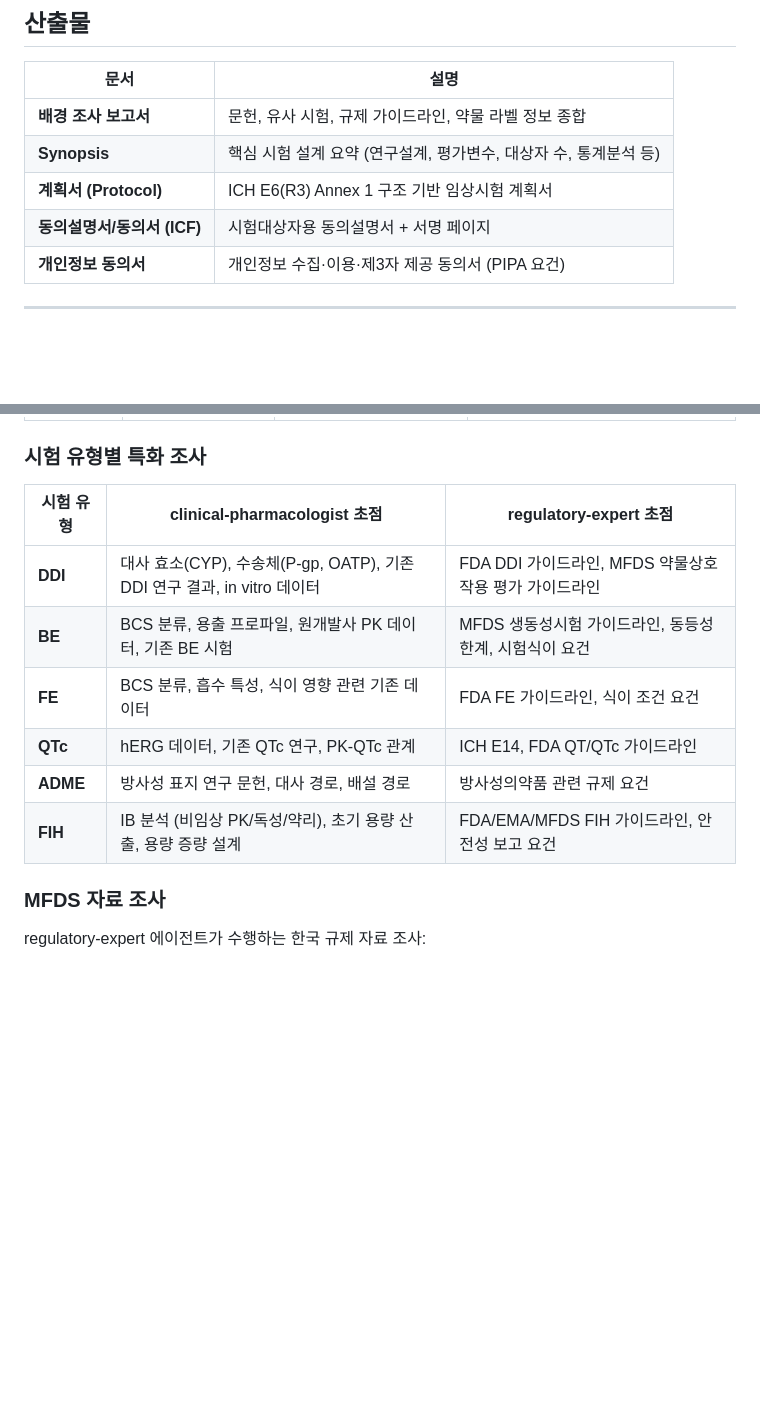
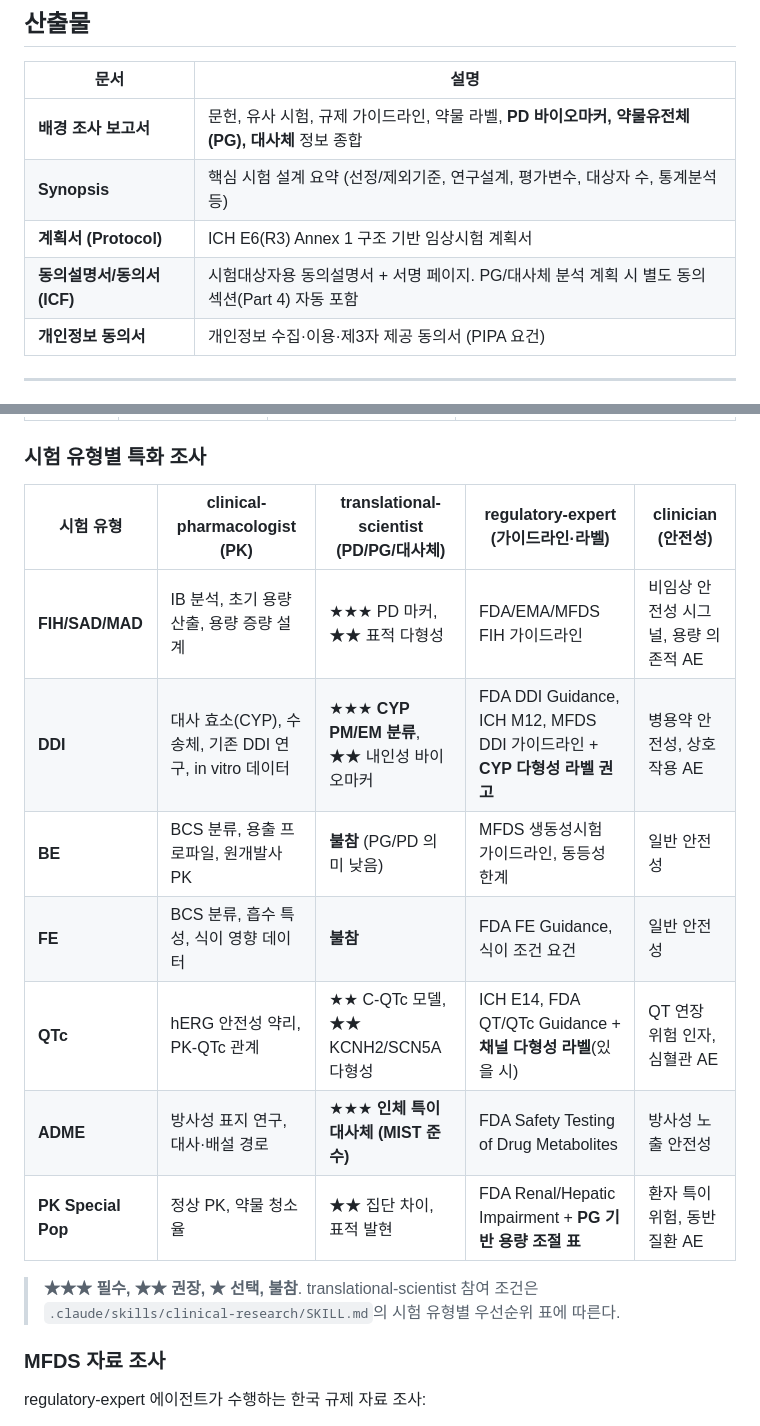
Before and after one commit to kimmingul/clinical-pharmacology-study-protocol-development, a Markdown page: README.md, 2 parts joined by grey strips. Drawn GitHub-style; blank space fills up the shorter version.

```diff
--- a/README.md
+++ b/README.md
@@ -13,10 +13,10 @@
 
 | 문서 | 설명 |
 |------|------|
-| **배경 조사 보고서** | 문헌, 유사 시험, 규제 가이드라인, 약물 라벨 정보 종합 |
-| **Synopsis** | 핵심 시험 설계 요약 (연구설계, 평가변수, 대상자 수, 통계분석 등) |
+| **배경 조사 보고서** | 문헌, 유사 시험, 규제 가이드라인, 약물 라벨, **PD 바이오마커, 약물유전체(PG), 대사체** 정보 종합 |
+| **Synopsis** | 핵심 시험 설계 요약 (선정/제외기준, 연구설계, 평가변수, 대상자 수, 통계분석 등) |
 | **계획서 (Protocol)** | ICH E6(R3) Annex 1 구조 기반 임상시험 계획서 |
-| **동의설명서/동의서 (ICF)** | 시험대상자용 동의설명서 + 서명 페이지 |
+| **동의설명서/동의서 (ICF)** | 시험대상자용 동의설명서 + 서명 페이지. PG/대사체 분석 계획 시 별도 동의 섹션(Part 4) 자동 포함 |
 | **개인정보 동의서** | 개인정보 수집·이용·제3자 제공 동의서 (PIPA 요건) |
 
 ---
@@ -233,14 +241,17 @@ Metformin과 Rifampin의 DDI 시험 문서를 작성해줘
 
 ### 시험 유형별 특화 조사
 
-| 시험 유형 | clinical-pharmacologist 초점 | regulatory-expert 초점 |
-|----------|----------------------------|----------------------|
-| **DDI** | 대사 효소(CYP), 수송체(P-gp, OATP), 기존 DDI 연구 결과, in vitro 데이터 | FDA DDI 가이드라인, MFDS 약물상호작용 평가 가이드라인 |
-| **BE** | BCS 분류, 용출 프로파일, 원개발사 PK 데이터, 기존 BE 시험 | MFDS 생동성시험 가이드라인, 동등성 한계, 시험식이 요건 |
-| **FE** | BCS 분류, 흡수 특성, 식이 영향 관련 기존 데이터 | FDA FE 가이드라인, 식이 조건 요건 |
-| **QTc** | hERG 데이터, 기존 QTc 연구, PK-QTc 관계 | ICH E14, FDA QT/QTc 가이드라인 |
-| **ADME** | 방사성 표지 연구 문헌, 대사 경로, 배설 경로 | 방사성의약품 관련 규제 요건 |
-| **FIH** | IB 분석 (비임상 PK/독성/약리), 초기 용량 산출, 용량 증량 설계 | FDA/EMA/MFDS FIH 가이드라인, 안전성 보고 요건 |
+| 시험 유형 | clinical-pharmacologist (PK) | translational-scientist (PD/PG/대사체) | regulatory-expert (가이드라인·라벨) | clinician (안전성) |
+|----------|---|---|---|---|
+| **FIH/SAD/MAD** | IB 분석, 초기 용량 산출, 용량 증량 설계 | ★★★ PD 마커, ★★ 표적 다형성 | FDA/EMA/MFDS FIH 가이드라인 | 비임상 안전성 시그널, 용량 의존적 AE |
+| **DDI** | 대사 효소(CYP), 수송체, 기존 DDI 연구, in vitro 데이터 | ★★★ **CYP PM/EM 분류**, ★★ 내인성 바이오마커 | FDA DDI Guidance, ICH M12, MFDS DDI 가이드라인 + **CYP 다형성 라벨 권고** | 병용약 안전성, 상호작용 AE |
+| **BE** | BCS 분류, 용출 프로파일, 원개발사 PK | **불참** (PG/PD 의미 낮음) | MFDS 생동성시험 가이드라인, 동등성 한계 | 일반 안전성 |
+| **FE** | BCS 분류, 흡수 특성, 식이 영향 데이터 | **불참** | FDA FE Guidance, 식이 조건 요건 | 일반 안전성 |
+| **QTc** | hERG 안전성 약리, PK-QTc 관계 | ★★ C-QTc 모델, ★★ KCNH2/SCN5A 다형성 | ICH E14, FDA QT/QTc Guidance + **채널 다형성 라벨**(있을 시) | QT 연장 위험 인자, 심혈관 AE |
+| **ADME** | 방사성 표지 연구, 대사·배설 경로 | ★★★ **인체 특이 대사체 (MIST 준수)** | FDA Safety Testing of Drug Metabolites | 방사성 노출 안전성 |
+| **PK Special Pop** | 정상 PK, 약물 청소율 | ★★ 집단 차이, 표적 발현 | FDA Renal/Hepatic Impairment + **PG 기반 용량 조절 표** | 환자 특이 위험, 동반질환 AE |
+
+> **★★★ 필수, ★★ 권장, ★ 선택, 불참**. translational-scientist 참여 조건은 `.claude/skills/clinical-research/SKILL.md`의 시험 유형별 우선순위 표에 따른다.
 
 ### MFDS 자료 조사
 
```
Also changed, not shown: other parts of README.md (+12 -4 lines).
